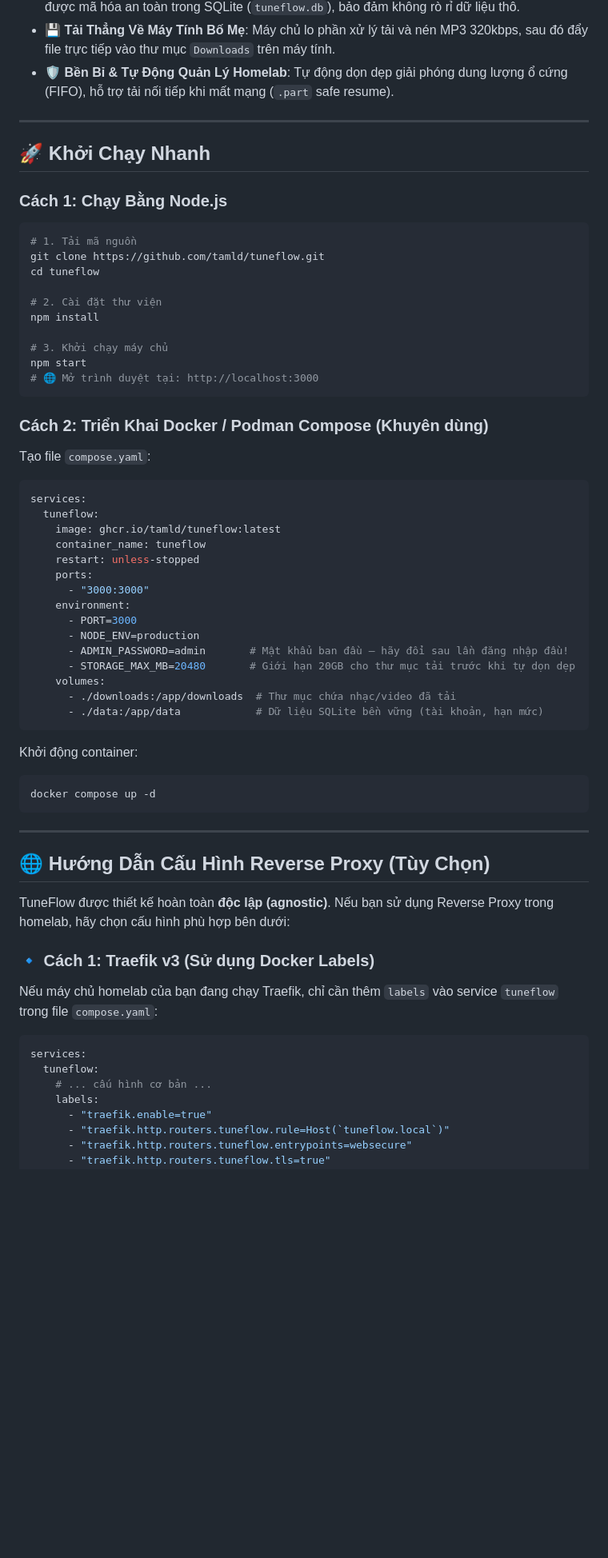
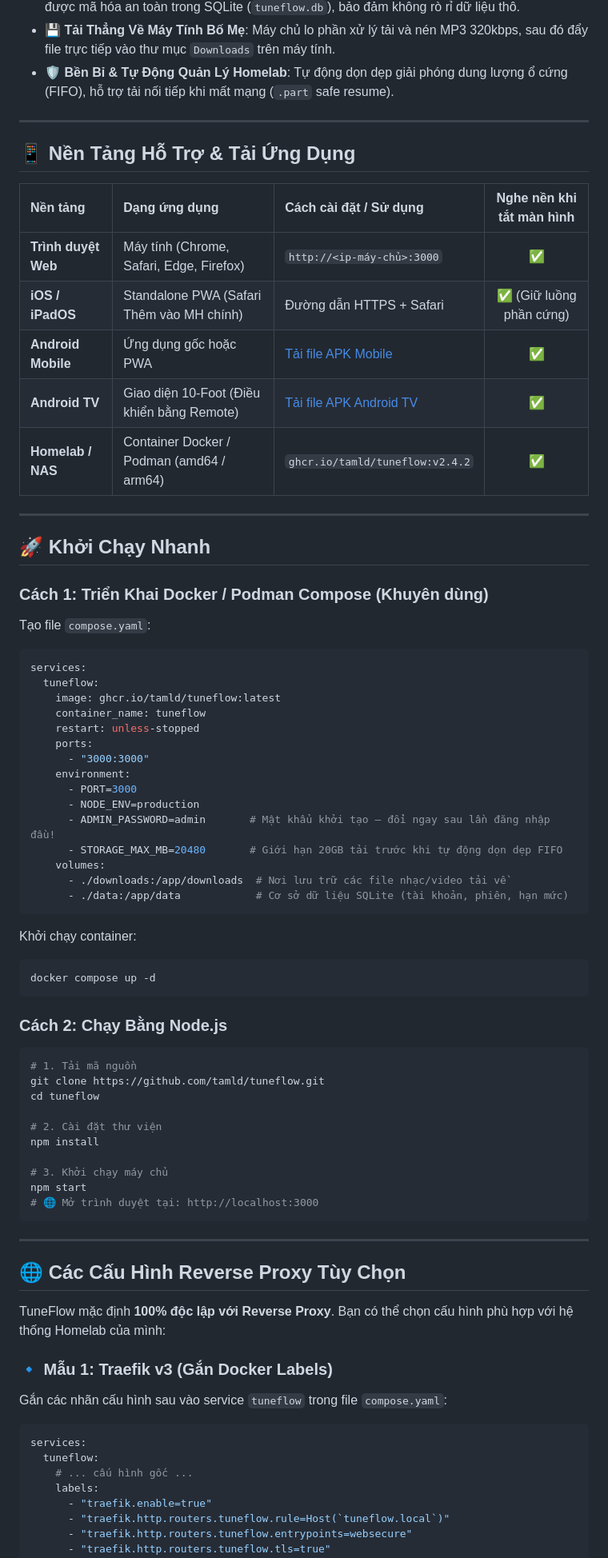
Before and after one commit to tamld/tuneflow, a Markdown page: README.vi.md, the part around one of its changes. Shown at 80% size. Drawn GitHub-style; blank space fills up the shorter version.

````diff
--- a/README.vi.md
+++ b/README.vi.md
@@ -33,9 +34,47 @@
 
 ---
 
+## 📱 Nền Tảng Hỗ Trợ & Tải Ứng Dụng
+
+| Nền tảng | Dạng ứng dụng | Cách cài đặt / Sử dụng | Nghe nền khi tắt màn hình |
+| :--- | :--- | :--- | :---: |
+| **Trình duyệt Web** | Máy tính (Chrome, Safari, Edge, Firefox) | `http://<ip-máy-chủ>:3000` | ✅ |
+| **iOS / iPadOS** | Standalone PWA (Safari Thêm vào MH chính) | Đường dẫn HTTPS + Safari | ✅ (Giữ luồng phần cứng) |
+| **Android Mobile** | Ứng dụng gốc hoặc PWA | [Tải file APK Mobile](https://github.com/tamld/tuneflow/releases/latest) | ✅ |
+| **Android TV** | Giao diện 10-Foot (Điều khiển bằng Remote) | [Tải file APK Android TV](https://github.com/tamld/tuneflow/releases/latest) | ✅ |
+| **Homelab / NAS** | Container Docker / Podman (amd64 / arm64) | `ghcr.io/tamld/tuneflow:v2.4.2` | ✅ |
+
+---
+
 ## 🚀 Khởi Chạy Nhanh
 
-### Cách 1: Chạy Bằng Node.js
+### Cách 1: Triển Khai Docker / Podman Compose (Khuyên dùng)
+Tạo file `compose.yaml`:
+
+```yaml
+services:
+  tuneflow:
+    image: ghcr.io/tamld/tuneflow:latest
+    container_name: tuneflow
+    restart: unless-stopped
+    ports:
+      - "3000:3000"
+    environment:
+      - PORT=3000
+      - NODE_ENV=production
+      - ADMIN_PASSWORD=admin       # Mật khẩu khởi tạo — đổi ngay sau lần đăng nhập đầu!
+      - STORAGE_MAX_MB=20480       # Giới hạn 20GB tải trước khi tự động dọn dẹp FIFO
+    volumes:
+      - ./downloads:/app/downloads  # Nơi lưu trữ các file nhạc/video tải về
+      - ./data:/app/data            # Cơ sở dữ liệu SQLite (tài khoản, phiên, hạn mức)
+```
+
+Khởi chạy container:
+```bash
+docker compose up -d
+```
+
+### Cách 2: Chạy Bằng Node.js
 ```bash
 # 1. Tải mã nguồn
 git clone https://github.com/tamld/tuneflow.git
@@ -49,45 +88,19 @@ npm start
 # 🌐 Mở trình duyệt tại: http://localhost:3000
 ```
 
-### Cách 2: Triển Khai Docker / Podman Compose (Khuyên dùng)
-Tạo file `compose.yaml`:
+---
+
+## 🌐 Các Cấu Hình Reverse Proxy Tùy Chọn
+
+TuneFlow mặc định **100% độc lập với Reverse Proxy**. Bạn có thể chọn cấu hình phù hợp với hệ thống Homelab của mình:
+
+### 🔹 Mẫu 1: Traefik v3 (Gắn Docker Labels)
+Gắn các nhãn cấu hình sau vào service `tuneflow` trong file `compose.yaml`:
 
 ```yaml
 services:
   tuneflow:
-    image: ghcr.io/tamld/tuneflow:latest
-    container_name: tuneflow
-    restart: unless-stopped
-    ports:
-      - "3000:3000"
-    environment:
-      - PORT=3000
-      - NODE_ENV=production
-      - ADMIN_PASSWORD=admin       # Mật khẩu ban đầu — hãy đổi sau lần đăng nhập đầu!
-      - STORAGE_MAX_MB=20480       # Giới hạn 20GB cho thư mục tải trước khi tự dọn dẹp
-    volumes:
-      - ./downloads:/app/downloads  # Thư mục chứa nhạc/video đã tải
-      - ./data:/app/data            # Dữ liệu SQLite bền vững (tài khoản, hạn mức)
-```
-
-Khởi động container:
-```bash
-docker compose up -d
-```
-
----
-
-## 🌐 Hướng Dẫn Cấu Hình Reverse Proxy (Tùy Chọn)
-
-TuneFlow được thiết kế hoàn toàn **độc lập (agnostic)**. Nếu bạn sử dụng Reverse Proxy trong homelab, hãy chọn cấu hình phù hợp bên dưới:
-
-### 🔹 Cách 1: Traefik v3 (Sử dụng Docker Labels)
-Nếu máy chủ homelab của bạn đang chạy Traefik, chỉ cần thêm `labels` vào service `tuneflow` trong file `compose.yaml`:
-
-```yaml
-services:
-  tuneflow:
-    # ... cấu hình cơ bản ...
+    # ... cấu hình gốc ...
     labels:
       - "traefik.enable=true"
       - "traefik.http.routers.tuneflow.rule=Host(`tuneflow.local`)"
````
Also changed, not shown: other parts of README.vi.md (+42 -32 lines), README.md (+46 -24 lines).
